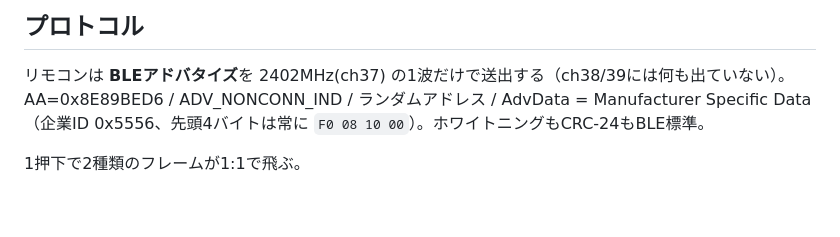
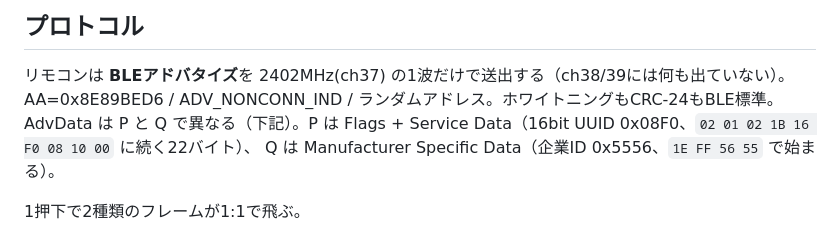
Before and after one commit to diawel/lucimo-emulator, a Markdown page: research/README.md, the part around the change. Drawn GitHub-style; blank space fills up the shorter version.

Commit message:
research/README: P は Service Data、Q は Manufacturer Specific Data と書き分ける
Co-Authored-By: Claude Opus 5.5 <noreply@anthropic.com>
Claude-Session: https://claude.ai/code/session_01KHVGvZRf7VJx9ee2RYyoMB

```diff
--- a/research/README.md
+++ b/research/README.md
@@ -19,8 +19,9 @@ lucimo リモコン（VENTOTA Minoi CGY / LUC-RC-01）の電波を解析した
 ## プロトコル
 
 リモコンは **BLEアドバタイズ**を 2402MHz(ch37) の1波だけで送出する（ch38/39には何も出ていない）。
-AA=0x8E89BED6 / ADV_NONCONN_IND / ランダムアドレス / AdvData = Manufacturer Specific Data
-（企業ID 0x5556、先頭4バイトは常に `F0 08 10 00`）。ホワイトニングもCRC-24もBLE標準。
+AA=0x8E89BED6 / ADV_NONCONN_IND / ランダムアドレス。ホワイトニングもCRC-24もBLE標準。
+AdvData は P と Q で異なる（下記）。P は Flags + Service Data（16bit UUID 0x08F0、`02 01 02 1B 16 F0 08 10 00` に続く22バイト）、
+Q は Manufacturer Specific Data（企業ID 0x5556、`1E FF 56 55` で始まる）。
 
 1押下で2種類のフレームが1:1で飛ぶ。
 - **P** … 命令の実体。**これだけ送れば動く**。先頭16バイト固定、以降が毎回変化
```
